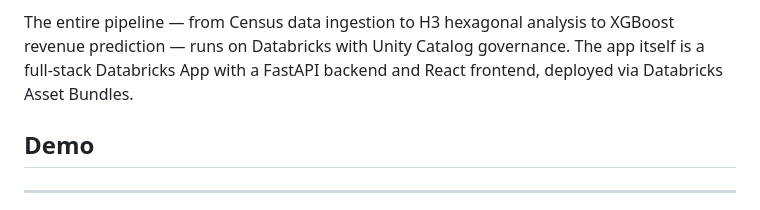
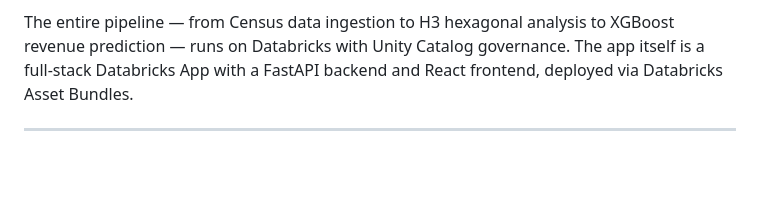
Before and after one commit to samyuktha-thumala/geospatial-retail-site-selection, a Markdown page: README.md, the part around the change. GitHub-like rendering; blank space fills up the shorter version.

Commit message:
Remove empty Demo section from README
Co-Authored-By: Claude Opus 4.6 <noreply@anthropic.com>

```diff
--- a/README.md
+++ b/README.md
@@ -3,9 +3,6 @@
 **Where should we open the next store?** Traditional site selection relies on gut instinct, spreadsheets, and manual market research — a process that takes months per location and still gets it wrong 30% of the time. This platform combines geospatial analytics, ML-driven revenue prediction, and scenario modeling into a single interactive tool. Retailers using data-driven site selection expand 3-5x faster with higher success rates, and this accelerator proves it's possible with open-source data and Databricks.
 
 The entire pipeline — from Census data ingestion to H3 hexagonal analysis to XGBoost revenue prediction — runs on Databricks with Unity Catalog governance. The app itself is a full-stack Databricks App with a FastAPI backend and React frontend, deployed via Databricks Asset Bundles.
-
-## Demo
-
 
 ---
 
```
